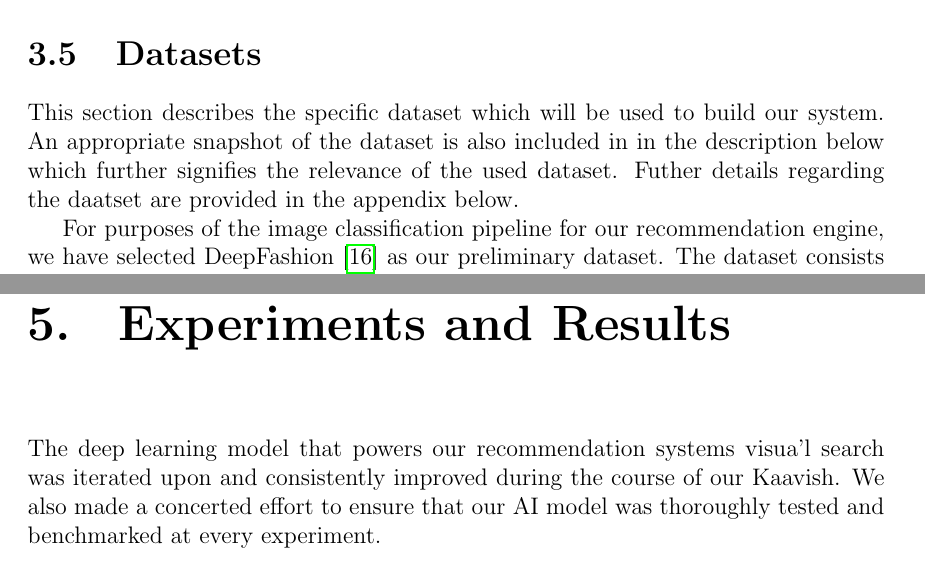
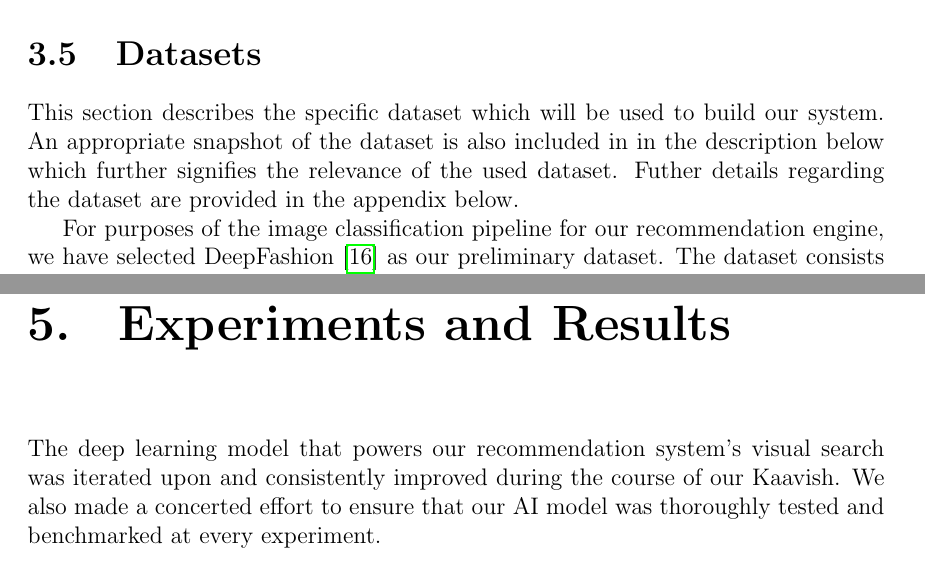
Before and after one commit to AreebaKazmi/Kaavish-II-PORS, a LaTeX thesis (Report/report.tex, which reads Report/chapters/results.tex, Report/chapters/srs.tex): two parts of pages 57 and 71 of 93, joined at a grey line, cut so that both start at the same text. Compiled offline with pdfLaTeX.

Commit message:
fixed typos

```diff
--- a/Report/chapters/results.tex
+++ b/Report/chapters/results.tex
@@ -1,4 +1,4 @@
-The deep learning model that powers our recommendation systems visua'l search was iterated upon and consistently improved during the course of our Kaavish. We also made a concerted effort to ensure that our AI model was thoroughly tested and benchmarked at every experiment.
+The deep learning model that powers our recommendation system's visual search was iterated upon and consistently improved during the course of our Kaavish. We also made a concerted effort to ensure that our AI model was thoroughly tested and benchmarked at every experiment.
 
 \begin{table}[H]
 \begin{tabular}{ @{}|p{4cm}|p{5cm}|p{5cm}|  }
--- a/Report/chapters/srs.tex
+++ b/Report/chapters/srs.tex
@@ -503,7 +503,7 @@ The following table provides information regarding the process when user attempt
 \end{center}
 
 \section{Datasets}
-This section describes the specific dataset which will be used to build our system. An appropriate snapshot of the dataset is also included in in the description below which further signifies the relevance of the used dataset. Futher details regarding the daatset are provided in the appendix below.
+This section describes the specific dataset which will be used to build our system. An appropriate snapshot of the dataset is also included in in the description below which further signifies the relevance of the used dataset. Futher details regarding the dataset are provided in the appendix below.
 
 For purposes of the image classification pipeline for our recommendation engine, we have selected DeepFashion \cite{DeepFashion} as our preliminary dataset. The dataset consists over 800,000 diverse fashion images ranging from well-posed shop images to unconstrained consumer photos. What makes this dataset suitable towards our system is the fact that it is annotated with rich information of clothing items. Each image in this dataset is labelled with 50 categories, 1,000 descriptive attributes, bounding box and clothing landmarks, and this would kick-start the training of our classifier. A category-wise subset of the dataset is depicted in \autoref{dataset:DeepFashion}.
 
```
